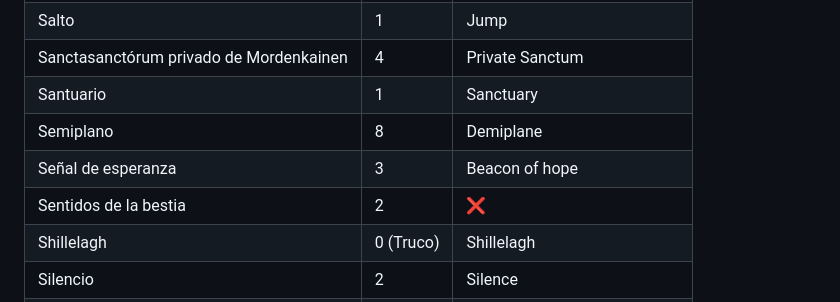
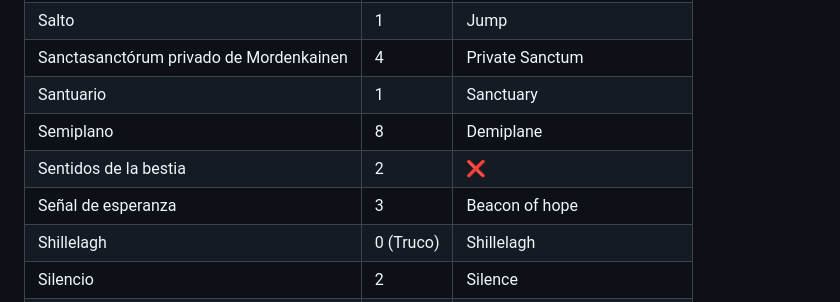
Before and after one commit to Jtachan/DnD-5.5-Spells-ES, a Markdown page: spells/index.md, the part around the change. GitHub-like rendering.

Commit message:
Señal de esperanza N3

```diff
--- a/spells/index.md
+++ b/spells/index.md
@@ -352,8 +352,8 @@ En esta tabla aparecen todos los conjuros (organizados alfabéticamente) que ha
 | Sanctasanctórum privado de Mordenkainen | 4         | Private Sanctum               |
 | Santuario                               | 1         | Sanctuary                     |
 | Semiplano                               | 8         | Demiplane                     |
+| Sentidos de la bestia                   | 2         | ❌                             |
 | Señal de esperanza                      | 3         | Beacon of hope                |
-| Sentidos de la bestia                   | 2         | ❌                             |
 | Shillelagh                              | 0 (Truco) | Shillelagh                    |
 | Silencio                                | 2         | Silence                       |
 | Símbolo                                 | 7         | Symbol                        |
```
